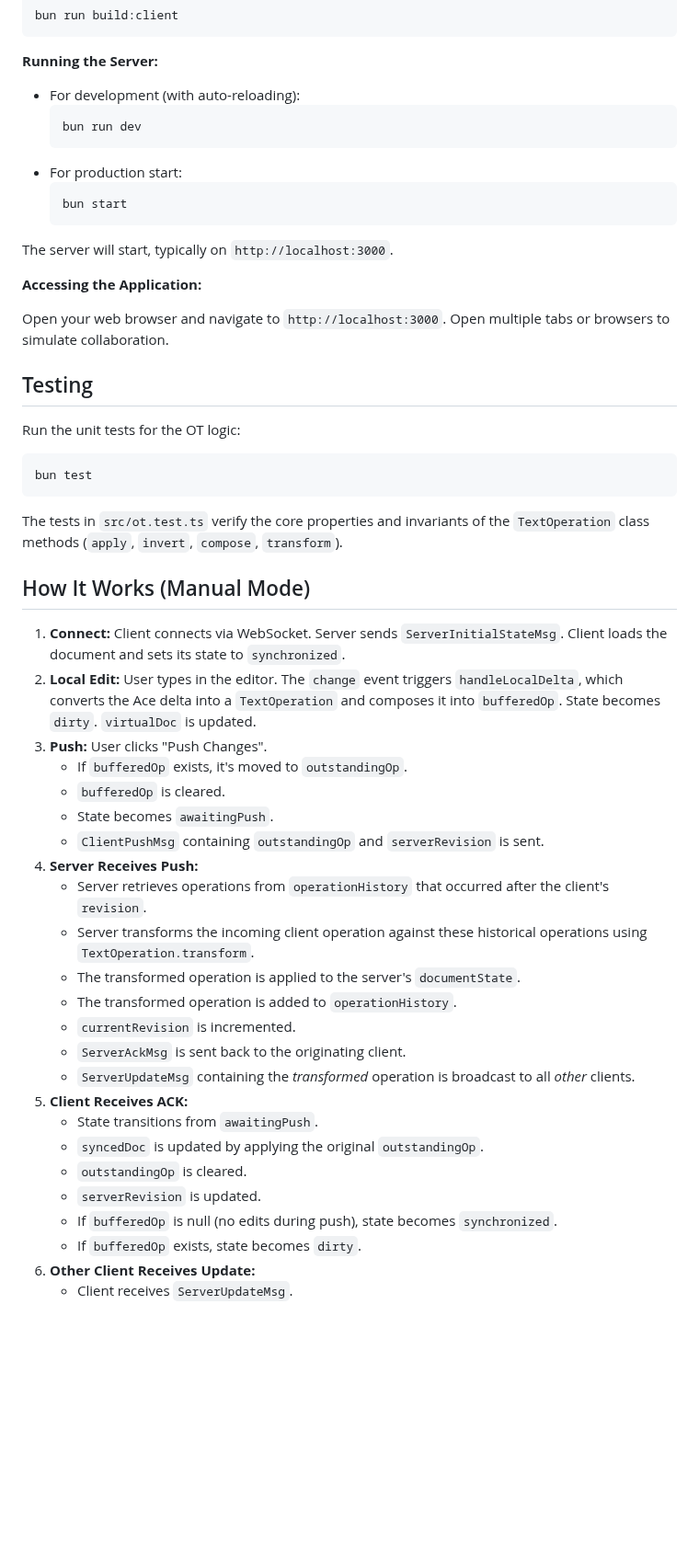
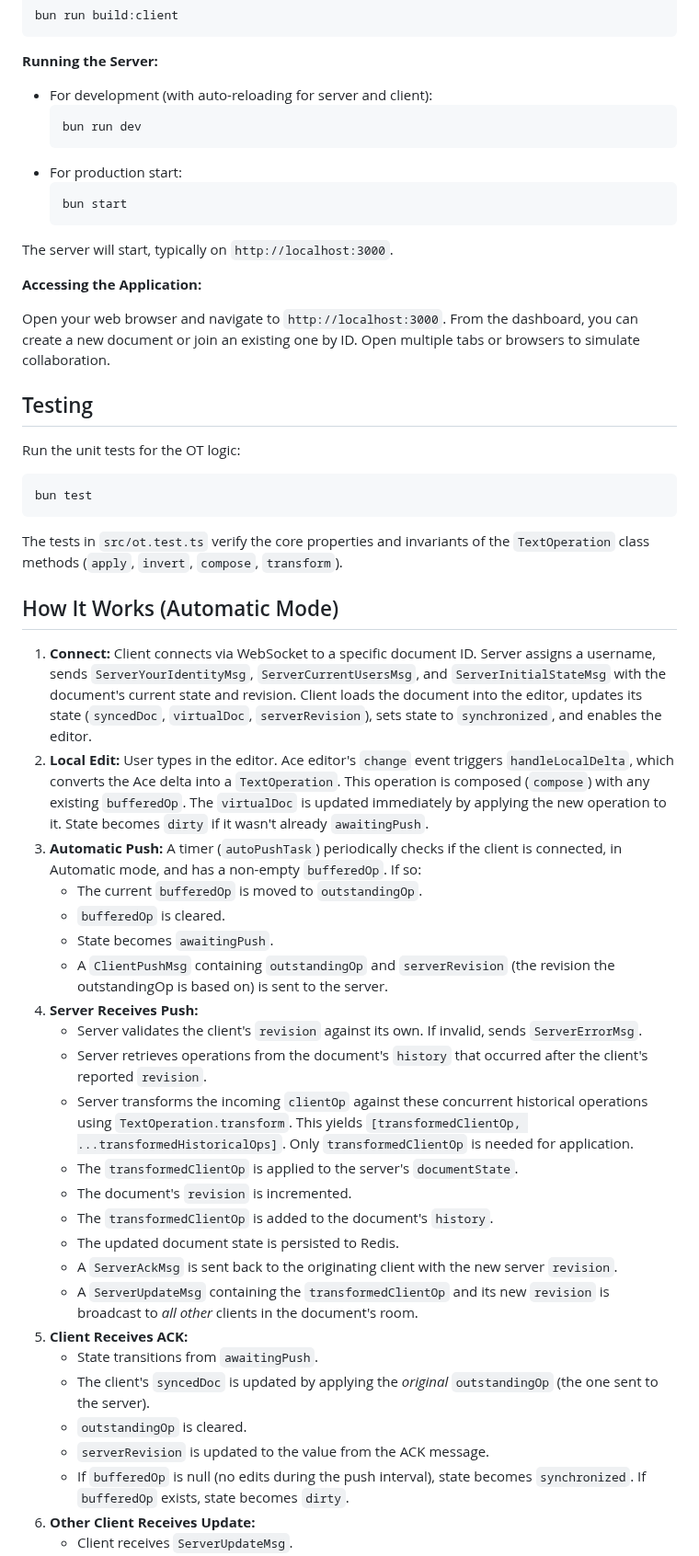
Before and after one commit to MKJM2/cs2620-final-prototype, a Markdown page: README.md, the part around one of its changes. Shown at 92% size. Rendered like a GitHub page; blank space fills up the shorter version.

````diff
--- a/README.md
+++ b/README.md
@@ -113,7 +126,7 @@ bun run build:client
 
 **Running the Server:**
 
-*   For development (with auto-reloading):
+*   For development (with auto-reloading for server and client):
     ```bash
     bun run dev
     ```
@@ -126,7 +139,7 @@ The server will start, typically on `http://localhost:3000`.
 
 **Accessing the Application:**
 
-Open your web browser and navigate to `http://localhost:3000`. Open multiple tabs or browsers to simulate collaboration.
+Open your web browser and navigate to `http://localhost:3000`. From the dashboard, you can create a new document or join an existing one by ID. Open multiple tabs or browsers to simulate collaboration.
 
 ## Testing
 
@@ -138,29 +151,30 @@ bun test
 
 The tests in `src/ot.test.ts` verify the core properties and invariants of the `TextOperation` class methods (`apply`, `invert`, `compose`, `transform`).
 
-## How It Works (Manual Mode)
+## How It Works (Automatic Mode)
 
-1.  **Connect:** Client connects via WebSocket. Server sends `ServerInitialStateMsg`. Client loads the document and sets its state to `synchronized`.
-2.  **Local Edit:** User types in the editor. The `change` event triggers `handleLocalDelta`, which converts the Ace delta into a `TextOperation` and composes it into `bufferedOp`. State becomes `dirty`. `virtualDoc` is updated.
-3.  **Push:** User clicks "Push Changes".
-    *   If `bufferedOp` exists, it's moved to `outstandingOp`.
+1.  **Connect:** Client connects via WebSocket to a specific document ID. Server assigns a username, sends `ServerYourIdentityMsg`, `ServerCurrentUsersMsg`, and `ServerInitialStateMsg` with the document's current state and revision. Client loads the document into the editor, updates its state (`syncedDoc`, `virtualDoc`, `serverRevision`), sets state to `synchronized`, and enables the editor.
+2.  **Local Edit:** User types in the editor. Ace editor's `change` event triggers `handleLocalDelta`, which converts the Ace delta into a `TextOperation`. This operation is composed (`compose`) with any existing `bufferedOp`. The `virtualDoc` is updated immediately by applying the new operation to it. State becomes `dirty` if it wasn't already `awaitingPush`.
+3.  **Automatic Push:** A timer (`autoPushTask`) periodically checks if the client is connected, in Automatic mode, and has a non-empty `bufferedOp`. If so:
+    *   The current `bufferedOp` is moved to `outstandingOp`.
     *   `bufferedOp` is cleared.
     *   State becomes `awaitingPush`.
-    *   `ClientPushMsg` containing `outstandingOp` and `serverRevision` is sent.
+    *   A `ClientPushMsg` containing `outstandingOp` and `serverRevision` (the revision the outstandingOp is based on) is sent to the server.
 4.  **Server Receives Push:**
-    *   Server retrieves operations from `operationHistory` that occurred after the client's `revision`.
-    *   Server transforms the incoming client operation against these historical operations using `TextOperation.transform`.
-    *   The transformed operation is applied to the server's `documentState`.
-    *   The transformed operation is added to `operationHistory`.
-    *   `currentRevision` is incremented.
-    *   `ServerAckMsg` is sent back to the originating client.
-    *   `ServerUpdateMsg` containing the *transformed* operation is broadcast to all *other* clients.
+    *   Server validates the client's `revision` against its own. If invalid, sends `ServerErrorMsg`.
+    *   Server retrieves operations from the document's `history` that occurred after the client's reported `revision`.
+    *   Server transforms the incoming `clientOp` against these concurrent historical operations using `TextOperation.transform`. This yields `[transformedClientOp, ...transformedHistoricalOps]`. Only `transformedClientOp` is needed for application.
+    *   The `transformedClientOp` is applied to the server's `documentState`.
+    *   The document's `revision` is incremented.
+    *   The `transformedClientOp` is added to the document's `history`.
+    *   The updated document state is persisted to Redis.
+    *   A `ServerAckMsg` is sent back to the originating client with the new server `revision`.
+    *   A `ServerUpdateMsg` containing the `transformedClientOp` and its new `revision` is broadcast to *all other* clients in the document's room.
 5.  **Client Receives ACK:**
     *   State transitions from `awaitingPush`.
-    *   `syncedDoc` is updated by applying the original `outstandingOp`.
+    *   The client's `syncedDoc` is updated by applying the *original* `outstandingOp` (the one sent to the server).
     *   `outstandingOp` is cleared.
-    *   `serverRevision` is updated.
-    *   If `bufferedOp` is null (no edits during push), state becomes `synchronized`.
-    *   If `bufferedOp` exists, state becomes `dirty`.
+    *   `serverRevision` is updated to the value from the ACK message.
+    *   If `bufferedOp` is null (no edits during the push interval), state becomes `synchronized`. If `bufferedOp` exists, state becomes `dirty`.
 6.  **Other Client Receives Update:**
     *   Client receives `ServerUpdateMsg`.
````
Also changed, not shown: other parts of README.md (+61 -45 lines).
